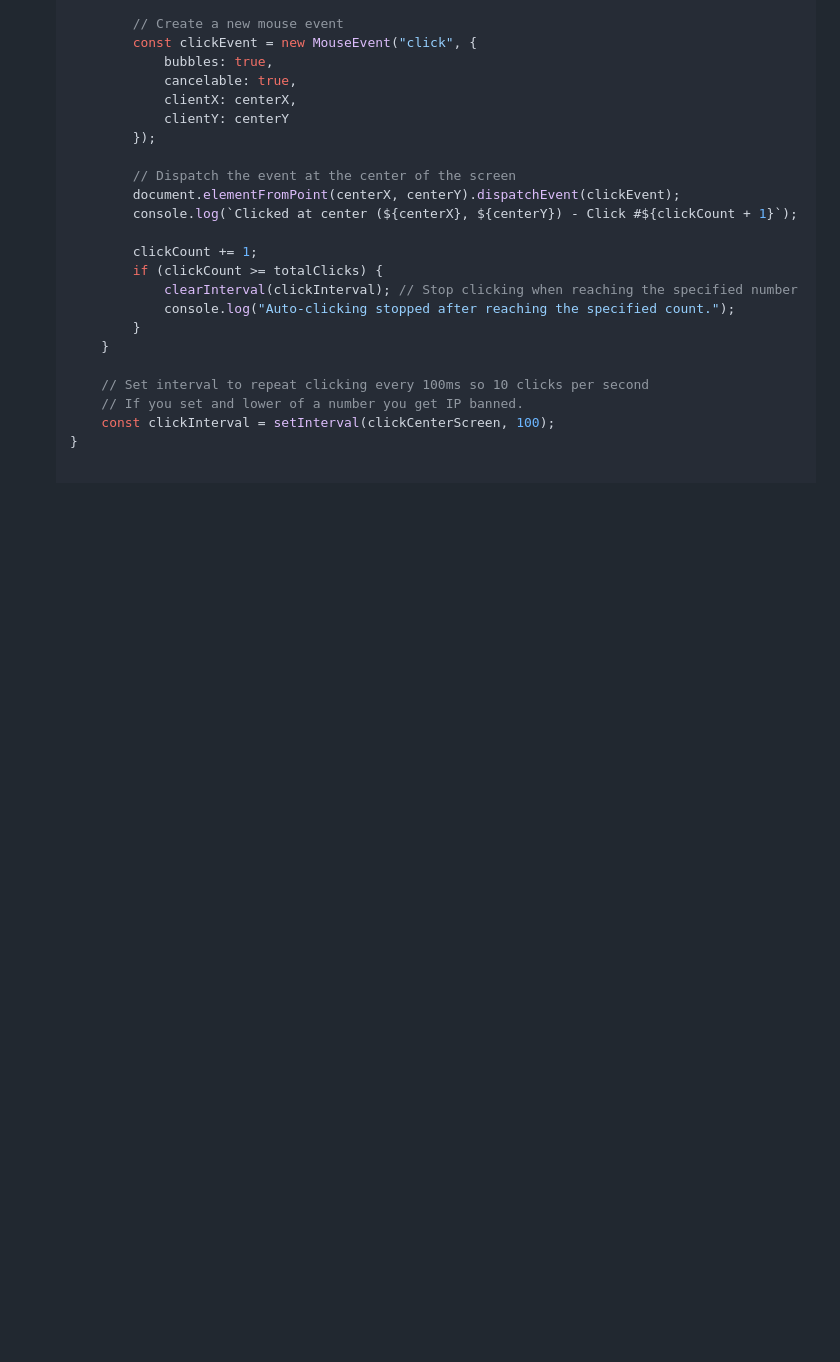
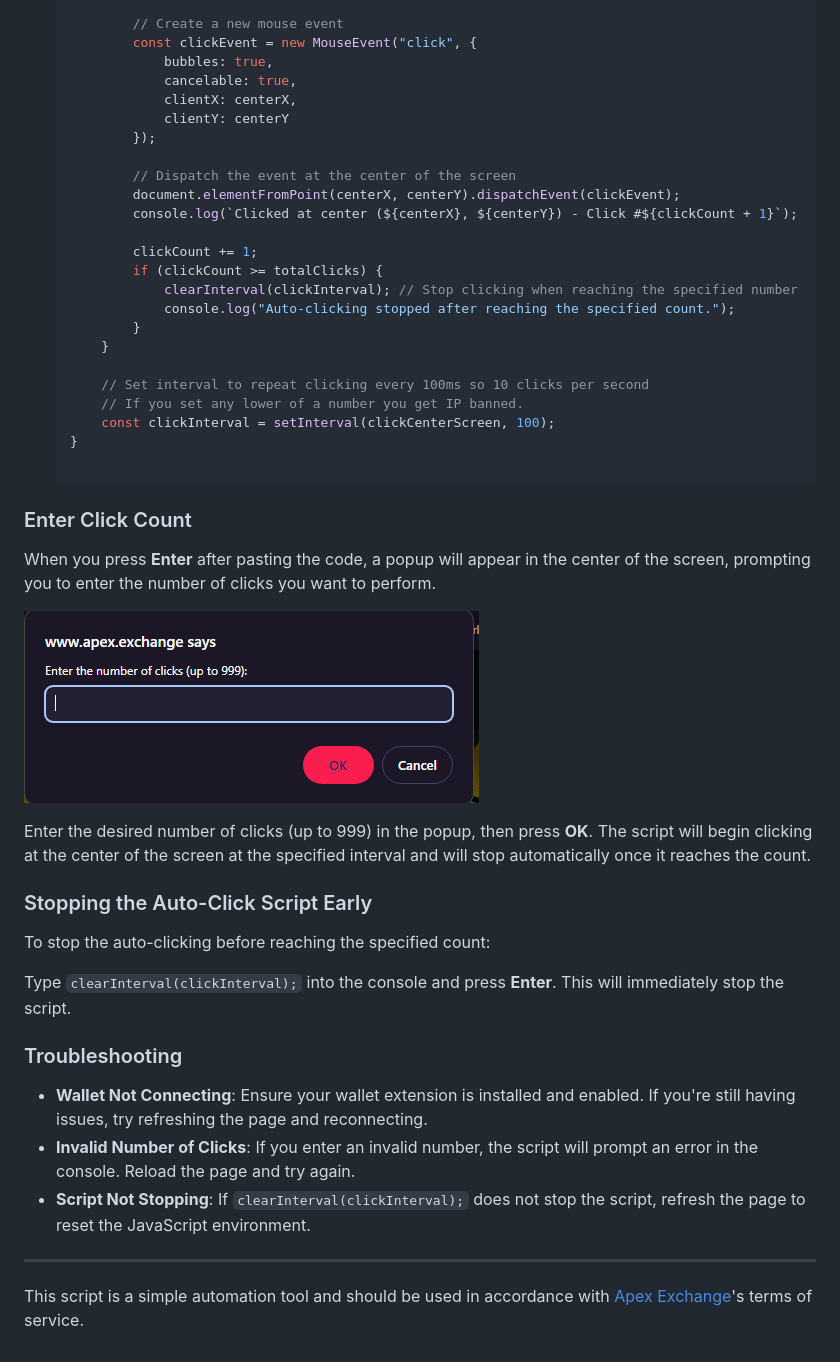
Before and after one commit to MotoAcidic/kong-auto-clicker, a Markdown page: README.md, the part around the change. Rendered like a GitHub page; blank space fills up the shorter version.

Commit message:
Show popup box

```diff
--- a/README.md
+++ b/README.md
@@ -65,6 +65,30 @@ This JavaScript script automatically clicks at the center of the screen on the [
        }
 
        // Set interval to repeat clicking every 100ms so 10 clicks per second
-       // If you set and lower of a number you get IP banned.
+       // If you set any lower of a number you get IP banned.
        const clickInterval = setInterval(clickCenterScreen, 100);
    }
+
+### Enter Click Count
+
+When you press **Enter** after pasting the code, a popup will appear in the center of the screen, prompting you to enter the number of clicks you want to perform.
+
+![Popup Example](https://github.com/MotoAcidic/kong-auto-clicker/blob/main/images/popup.PNG)
+
+Enter the desired number of clicks (up to 999) in the popup, then press **OK**. The script will begin clicking at the center of the screen at the specified interval and will stop automatically once it reaches the count.
+
+### Stopping the Auto-Click Script Early
+
+To stop the auto-clicking before reaching the specified count:
+
+Type `clearInterval(clickInterval);` into the console and press **Enter**. This will immediately stop the script.
+
+### Troubleshooting
+
+- **Wallet Not Connecting**: Ensure your wallet extension is installed and enabled. If you're still having issues, try refreshing the page and reconnecting.
+- **Invalid Number of Clicks**: If you enter an invalid number, the script will prompt an error in the console. Reload the page and try again.
+- **Script Not Stopping**: If `clearInterval(clickInterval);` does not stop the script, refresh the page to reset the JavaScript environment.
+
+---
+
+This script is a simple automation tool and should be used in accordance with [Apex Exchange](https://omni.apex.exchange/referral?code=XVVZLRH6)'s terms of service.
```
